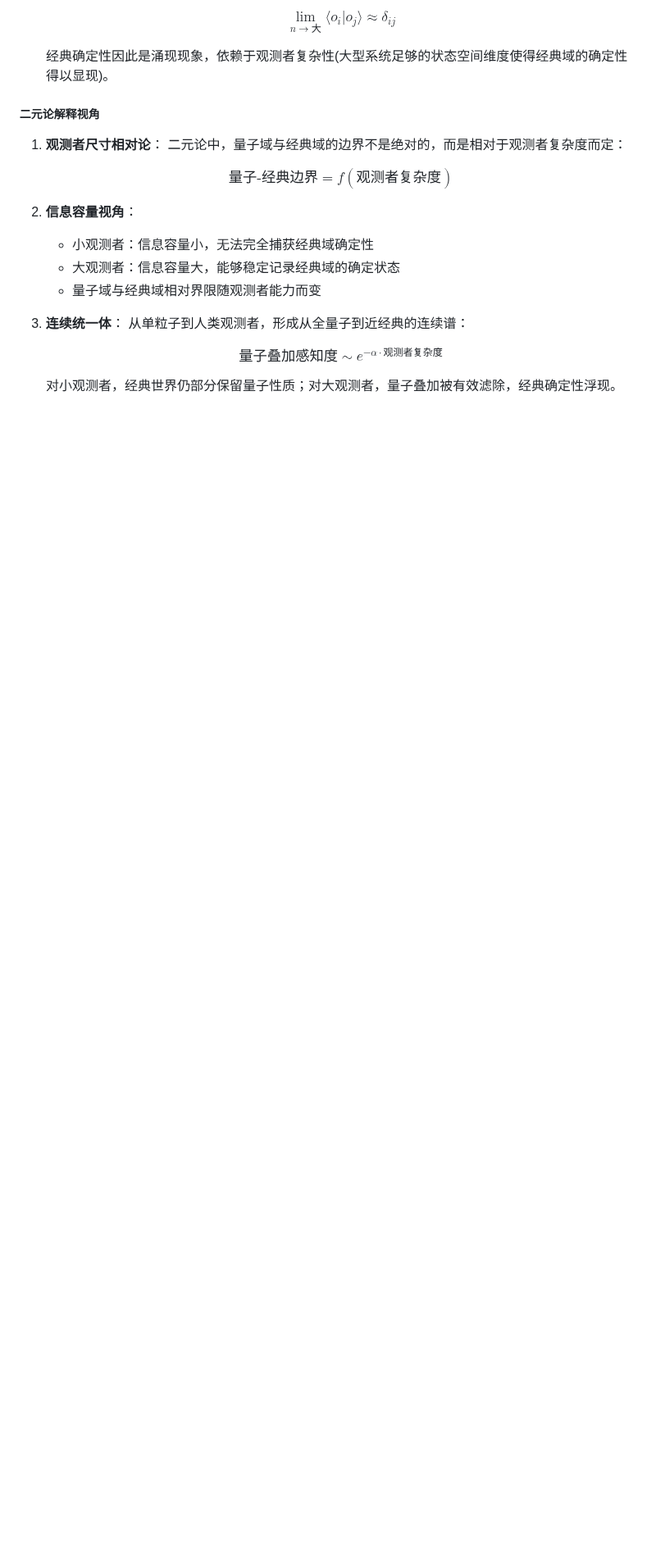
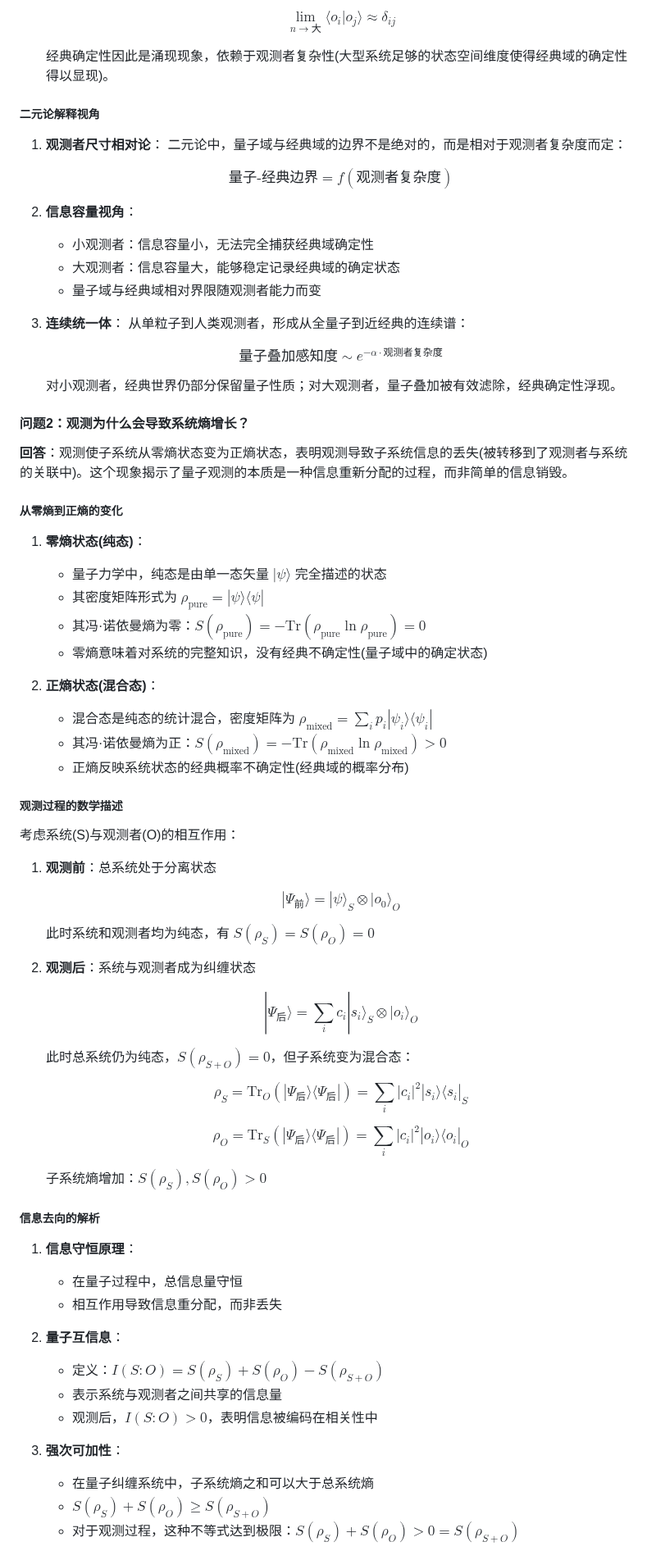
Before and after one commit to loning/universe, a Markdown page: sidenotes.md, the part around one of its changes. Shown at 82% size. Drawn GitHub-style; blank space fills up the shorter version.

```diff
--- a/sidenotes.md
+++ b/sidenotes.md
@@ -702,3 +700,59 @@ $$
    $$
 
    对小观测者，经典世界仍部分保留量子性质；对大观测者，量子叠加被有效滤除，经典确定性浮现。
+
+#### 问题2：观测为什么会导致系统熵增长？
+
+**回答**：观测使子系统从零熵状态变为正熵状态，表明观测导致子系统信息的丢失(被转移到了观测者与系统的关联中)。这个现象揭示了量子观测的本质是一种信息重新分配的过程，而非简单的信息销毁。
+
+##### 从零熵到正熵的变化
+
+1. **零熵状态(纯态)**：
+   - 量子力学中，纯态是由单一态矢量 $|\psi\rangle$ 完全描述的状态
+   - 其密度矩阵形式为 $\rho_{\text{pure}} = |\psi\rangle\langle\psi|$
+   - 其冯·诺依曼熵为零：$S(\rho_{\text{pure}}) = -\text{Tr}(\rho_{\text{pure}}\ln\rho_{\text{pure}}) = 0$
+   - 零熵意味着对系统的完整知识，没有经典不确定性(量子域中的确定状态)
+
+2. **正熵状态(混合态)**：
+   - 混合态是纯态的统计混合，密度矩阵为 $\rho_{\text{mixed}} = \sum_i p_i |\psi_i\rangle\langle\psi_i|$
+   - 其冯·诺依曼熵为正：$S(\rho_{\text{mixed}}) = -\text{Tr}(\rho_{\text{mixed}}\ln\rho_{\text{mixed}}) > 0$
+   - 正熵反映系统状态的经典概率不确定性(经典域的概率分布)
+
+##### 观测过程的数学描述
+
+考虑系统(S)与观测者(O)的相互作用：
+
+1. **观测前**：总系统处于分离状态
+
+   $$|\Psi_{\text{前}}\rangle = |\psi\rangle_S \otimes |o_0\rangle_O$$
+
+   此时系统和观测者均为纯态，有 $S(\rho_S) = S(\rho_O) = 0$
+
+2. **观测后**：系统与观测者成为纠缠状态
+
+   $$|\Psi_{\text{后}}\rangle = \sum_i c_i |s_i\rangle_S \otimes |o_i\rangle_O$$
+
+   此时总系统仍为纯态，$S(\rho_{S+O}) = 0$，但子系统变为混合态：
+
+   $$\rho_S = \text{Tr}_O(|\Psi_{\text{后}}\rangle\langle\Psi_{\text{后}}|) = \sum_i |c_i|^2 |s_i\rangle\langle s_i|_S$$
+
+   $$\rho_O = \text{Tr}_S(|\Psi_{\text{后}}\rangle\langle\Psi_{\text{后}}|) = \sum_i |c_i|^2 |o_i\rangle\langle o_i|_O$$
+
+   子系统熵增加：$S(\rho_S), S(\rho_O) > 0$
+
+##### 信息去向的解析
+
+1. **信息守恒原理**：
+   - 在量子过程中，总信息量守恒
+   - 相互作用导致信息重分配，而非丢失
+
+2. **量子互信息**：
+   - 定义：$I(S:O) = S(\rho_S) + S(\rho_O) - S(\rho_{S+O})$
+   - 表示系统与观测者之间共享的信息量
+   - 观测后，$I(S:O) > 0$，表明信息被编码在相关性中
+
+3. **强次可加性**：
+   - 在量子纠缠系统中，子系统熵之和可以大于总系统熵
+   - $S(\rho_S) + S(\rho_O) \geq S(\rho_{S+O})$
+   - 对于观测过程，这种不等式达到极限：$S(\rho_S) + S(\rho_O) > 0 = S(\rho_{S+O})$
+
```
Also changed, not shown: other parts of sidenotes.md (+71 -3 lines).
